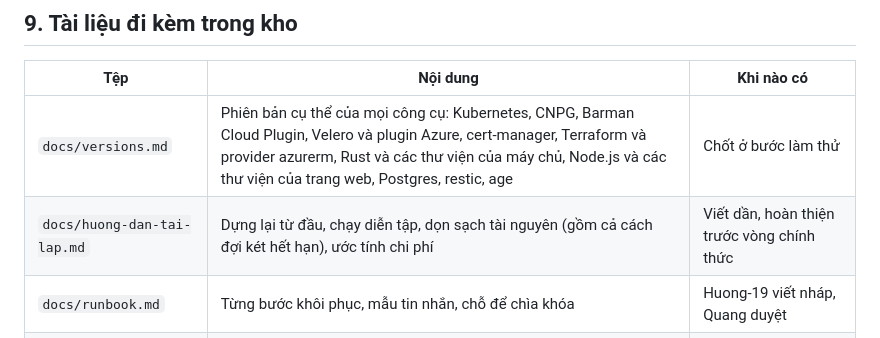
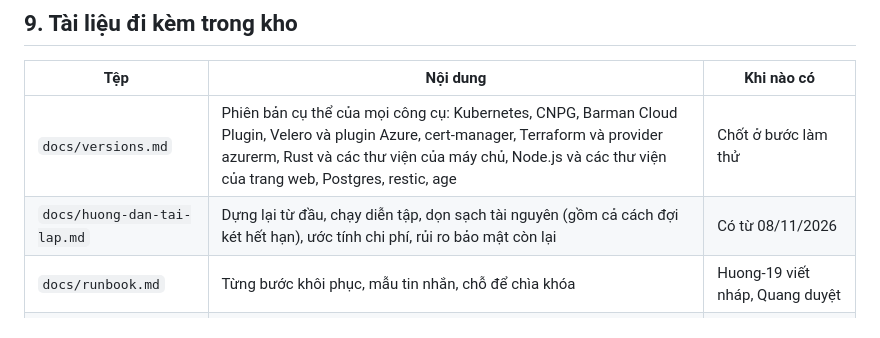
Before and after one commit to qivarnq3g/cloud-native-disaster-recovery, a Markdown page: docs/thiet-ke.md, the part around the change. GitHub-like rendering.

```diff
--- a/docs/thiet-ke.md
+++ b/docs/thiet-ke.md
@@ -503,7 +503,7 @@ Bước đầu tiên của kế hoạch là một lần làm thử để trả l
 | Tệp | Nội dung | Khi nào có |
 |---|---|---|
 | `docs/versions.md` | Phiên bản cụ thể của mọi công cụ: Kubernetes, CNPG, Barman Cloud Plugin, Velero và plugin Azure, cert-manager, Terraform và provider azurerm, Rust và các thư viện của máy chủ, Node.js và các thư viện của trang web, Postgres, restic, age | Chốt ở bước làm thử |
-| `docs/huong-dan-tai-lap.md` | Dựng lại từ đầu, chạy diễn tập, dọn sạch tài nguyên (gồm cả cách đợi két hết hạn), ước tính chi phí | Viết dần, hoàn thiện trước vòng chính thức |
+| `docs/huong-dan-tai-lap.md` | Dựng lại từ đầu, chạy diễn tập, dọn sạch tài nguyên (gồm cả cách đợi két hết hạn), ước tính chi phí, rủi ro bảo mật còn lại | Có từ 08/11/2026 |
 | `docs/runbook.md` | Từng bước khôi phục, mẫu tin nhắn, chỗ để chìa khóa | Huong-19 viết nháp, Quang duyệt |
 | `docs/checklist-khoi-phuc.md` | Danh sách kiểm tra theo mục 5.3 | minhthw1605 |
 | `tests/` | Kiểm thử tự động cho web và các script đo, kiểm tra | Viết cùng code |
```
Also changed, not shown: README.md (+12 -0 lines), docs/huong-dan-tai-lap.md (added, +155 -0 lines).
